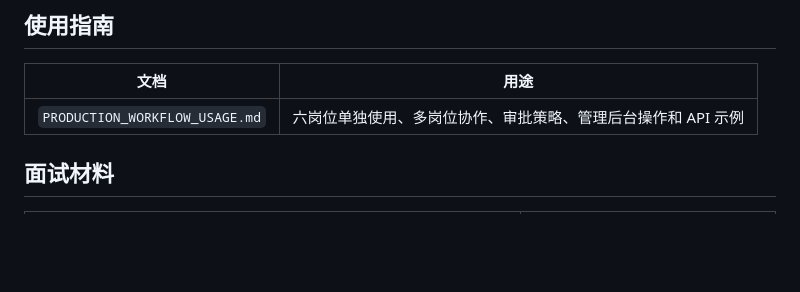
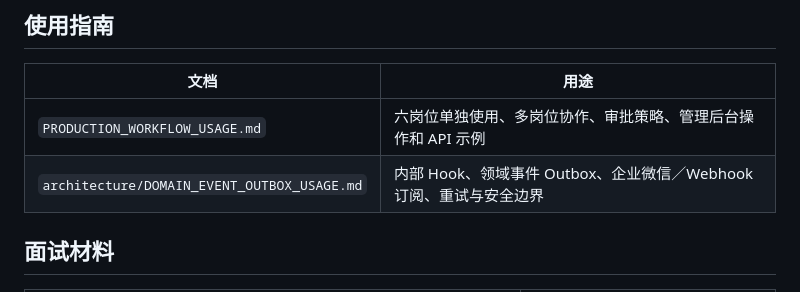
Before and after one commit to monstereatai/RAG, a Markdown page: docs/README.md, the part around the change. Rendered like a GitHub page; blank space fills up the shorter version.

Commit message:
docs: 补充领域事件 Outbox 使用指南

```diff
--- a/docs/README.md
+++ b/docs/README.md
@@ -30,6 +30,7 @@
 | 文档                           | 用途                                                          |
 | ------------------------------ | ------------------------------------------------------------- |
 | `PRODUCTION_WORKFLOW_USAGE.md` | 六岗位单独使用、多岗位协作、审批策略、管理后台操作和 API 示例 |
+| `architecture/DOMAIN_EVENT_OUTBOX_USAGE.md` | 内部 Hook、领域事件 Outbox、企业微信／Webhook 订阅、重试与安全边界 |
 
 ## 面试材料
 
```
Also changed, not shown: ROADMAP.md (+1 -0 lines), docs/architecture/DOMAIN_EVENT_OUTBOX_USAGE.md (added, +91 -0 lines).
